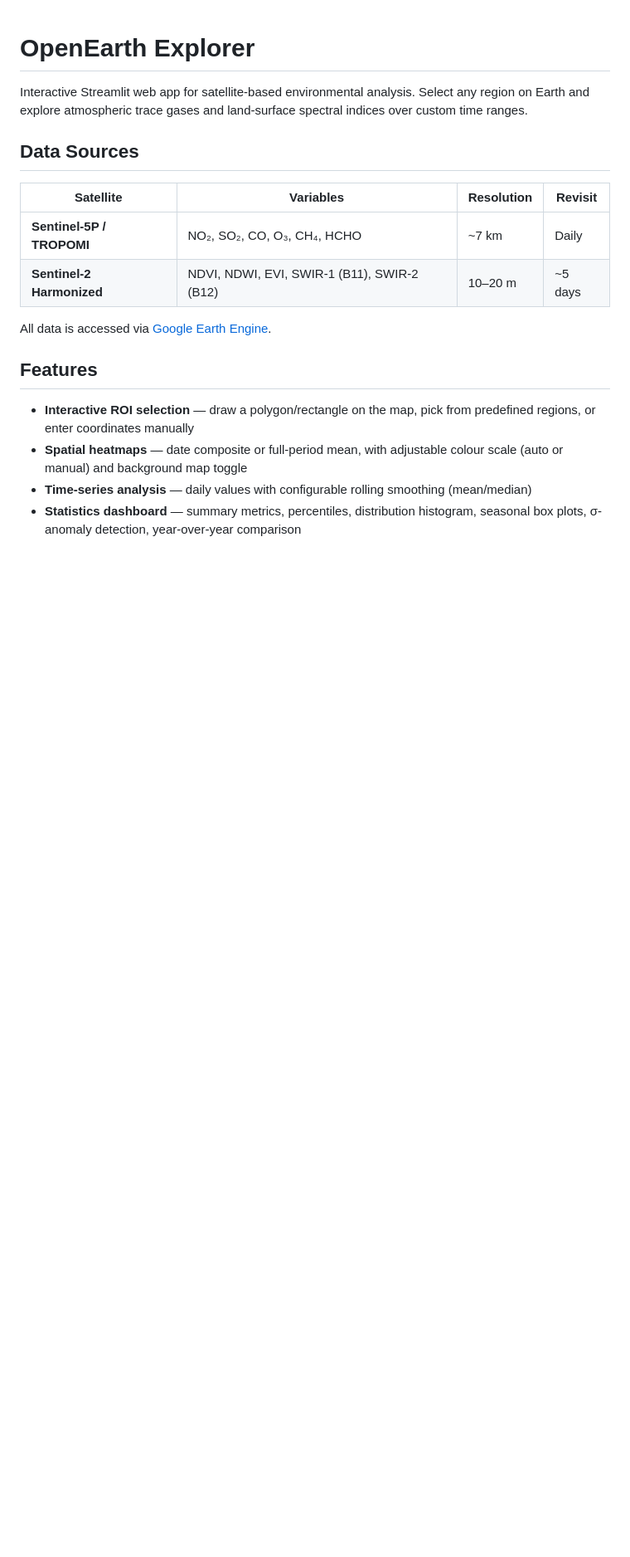
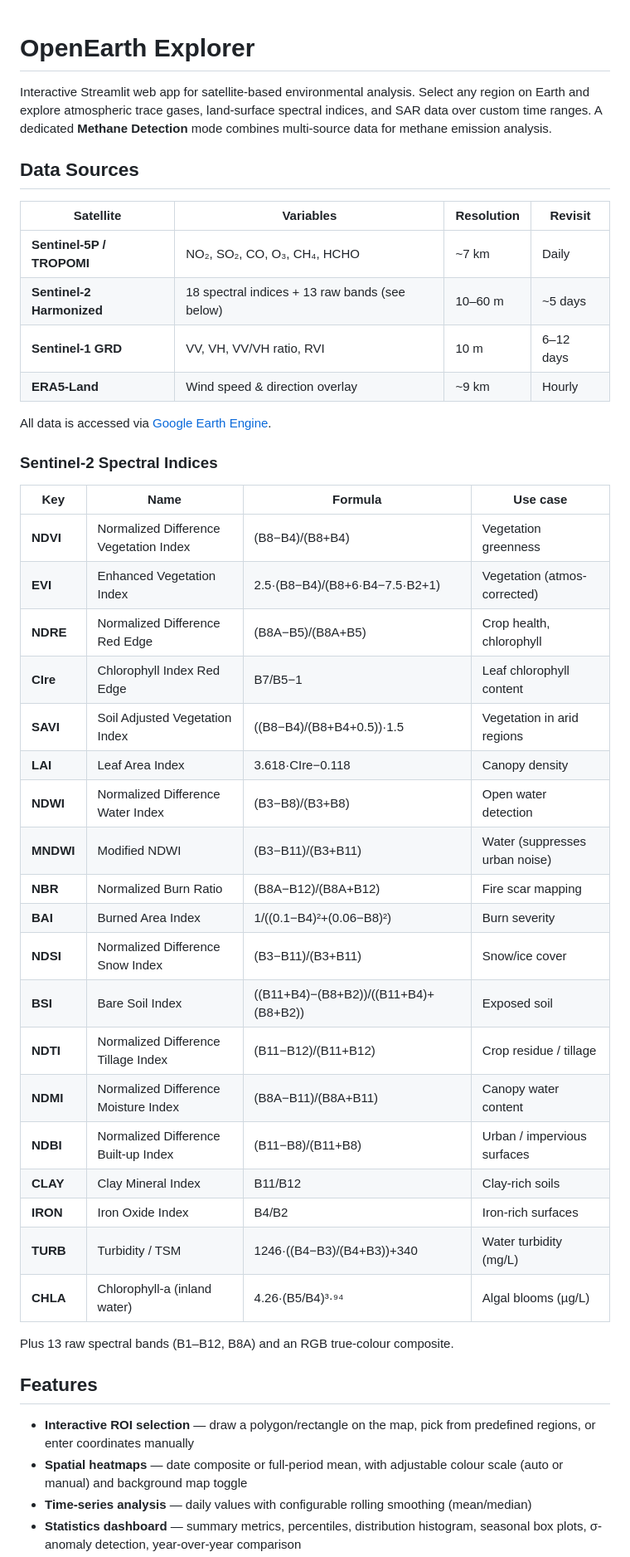
Before and after one commit to Benedict-vs/OpenEarth, a Markdown page: README.md, the part around one of its changes. Shown at 83% size. Rendered like a GitHub page; blank space fills up the shorter version.

Commit message:
now reflects last change: added variables

```diff
--- a/README.md
+++ b/README.md
@@ -1,15 +1,43 @@
 # OpenEarth Explorer
 
-Interactive Streamlit web app for satellite-based environmental analysis. Select any region on Earth and explore atmospheric trace gases and land-surface spectral indices over custom time ranges.
+Interactive Streamlit web app for satellite-based environmental analysis. Select any region on Earth and explore atmospheric trace gases, land-surface spectral indices, and SAR data over custom time ranges. A dedicated **Methane Detection** mode combines multi-source data for methane emission analysis.
 
 ## Data Sources
 
 | Satellite | Variables | Resolution | Revisit |
 |-----------|-----------|------------|---------|
 | **Sentinel-5P / TROPOMI** | NO₂, SO₂, CO, O₃, CH₄, HCHO | ~7 km | Daily |
-| **Sentinel-2 Harmonized** | NDVI, NDWI, EVI, SWIR-1 (B11), SWIR-2 (B12) | 10–20 m | ~5 days |
+| **Sentinel-2 Harmonized** | 18 spectral indices + 13 raw bands (see below) | 10–60 m | ~5 days |
+| **Sentinel-1 GRD** | VV, VH, VV/VH ratio, RVI | 10 m | 6–12 days |
+| **ERA5-Land** | Wind speed & direction overlay | ~9 km | Hourly |
 
 All data is accessed via [Google Earth Engine](https://earthengine.google.com/).
+
+### Sentinel-2 Spectral Indices
+
+| Key | Name | Formula | Use case |
+|-----|------|---------|----------|
+| **NDVI** | Normalized Difference Vegetation Index | (B8−B4)/(B8+B4) | Vegetation greenness |
+| **EVI** | Enhanced Vegetation Index | 2.5·(B8−B4)/(B8+6·B4−7.5·B2+1) | Vegetation (atmos-corrected) |
+| **NDRE** | Normalized Difference Red Edge | (B8A−B5)/(B8A+B5) | Crop health, chlorophyll |
+| **CIre** | Chlorophyll Index Red Edge | B7/B5−1 | Leaf chlorophyll content |
+| **SAVI** | Soil Adjusted Vegetation Index | ((B8−B4)/(B8+B4+0.5))·1.5 | Vegetation in arid regions |
+| **LAI** | Leaf Area Index | 3.618·CIre−0.118 | Canopy density |
+| **NDWI** | Normalized Difference Water Index | (B3−B8)/(B3+B8) | Open water detection |
+| **MNDWI** | Modified NDWI | (B3−B11)/(B3+B11) | Water (suppresses urban noise) |
+| **NBR** | Normalized Burn Ratio | (B8A−B12)/(B8A+B12) | Fire scar mapping |
+| **BAI** | Burned Area Index | 1/((0.1−B4)²+(0.06−B8)²) | Burn severity |
+| **NDSI** | Normalized Difference Snow Index | (B3−B11)/(B3+B11) | Snow/ice cover |
+| **BSI** | Bare Soil Index | ((B11+B4)−(B8+B2))/((B11+B4)+(B8+B2)) | Exposed soil |
+| **NDTI** | Normalized Difference Tillage Index | (B11−B12)/(B11+B12) | Crop residue / tillage |
+| **NDMI** | Normalized Difference Moisture Index | (B8A−B11)/(B8A+B11) | Canopy water content |
+| **NDBI** | Normalized Difference Built-up Index | (B11−B8)/(B11+B8) | Urban / impervious surfaces |
+| **CLAY** | Clay Mineral Index | B11/B12 | Clay-rich soils |
+| **IRON** | Iron Oxide Index | B4/B2 | Iron-rich surfaces |
+| **TURB** | Turbidity / TSM | 1246·((B4−B3)/(B4+B3))+340 | Water turbidity (mg/L) |
+| **CHLA** | Chlorophyll-a (inland water) | 4.26·(B5/B4)³·⁹⁴ | Algal blooms (µg/L) |
+
+Plus 13 raw spectral bands (B1–B12, B8A) and an RGB true-colour composite.
 
 ## Features
 
```
Also changed, not shown: other parts of README.md (+2 -0 lines).
